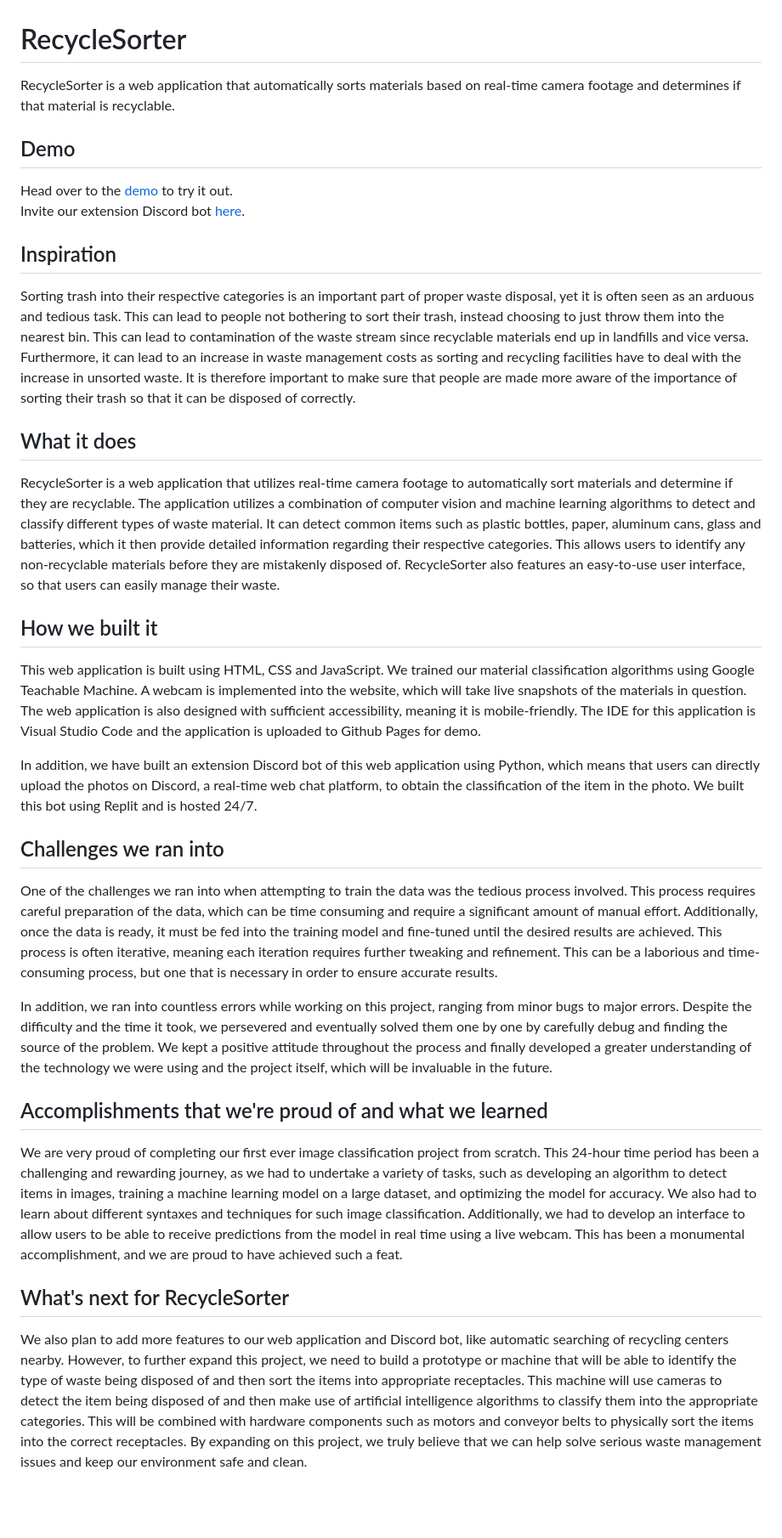
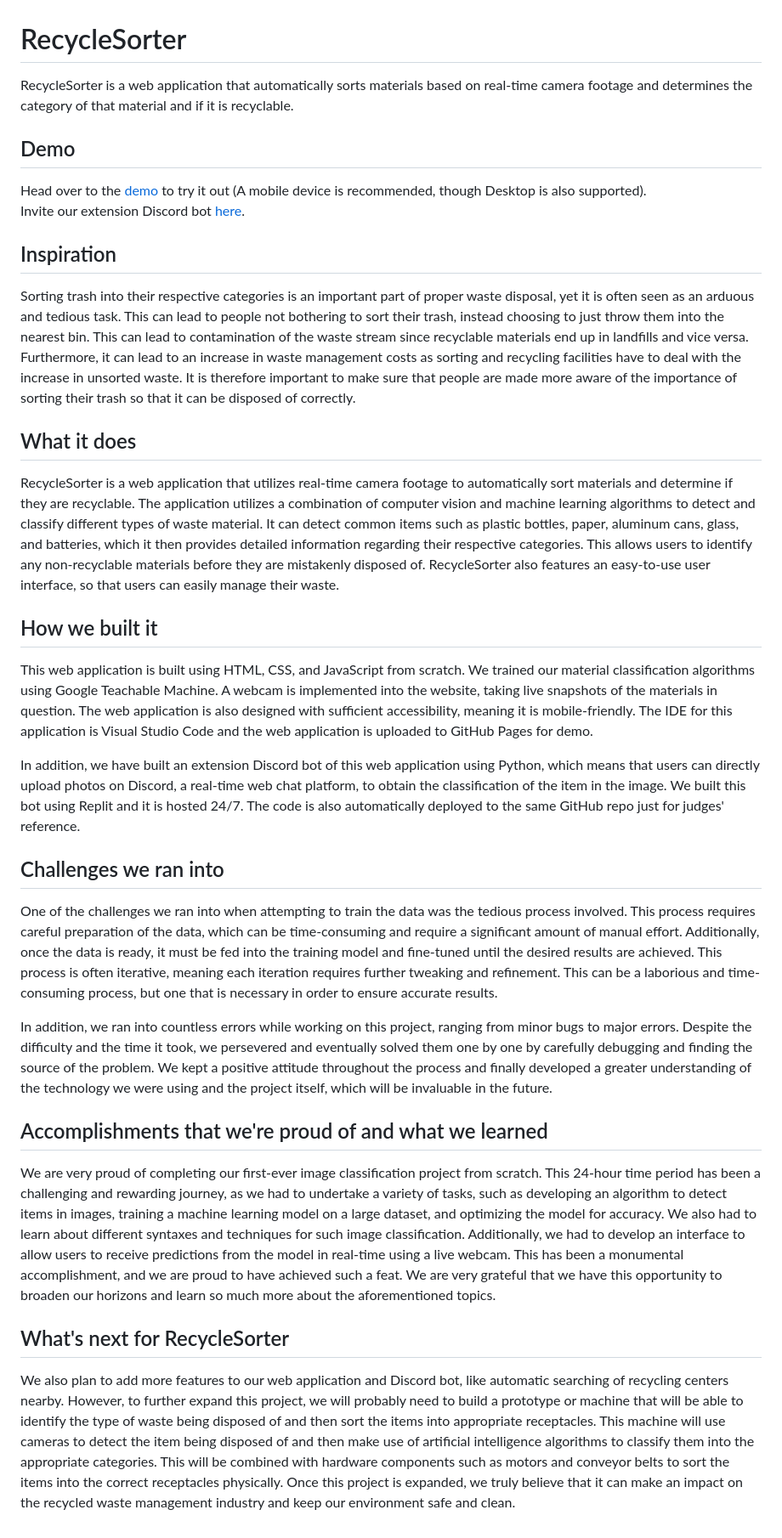
Before and after one commit to iancheung0202/RecycleSorter, a Markdown page: README.md, the part around the change. Shown: that part at 85% size. GitHub-like rendering; blank space fills up the shorter version.

```diff
--- a/README.md
+++ b/README.md
@@ -1,8 +1,8 @@
 # RecycleSorter
-RecycleSorter is a web application that automatically sorts materials based on real-time camera footage and determines if that material is recyclable.
+RecycleSorter is a web application that automatically sorts materials based on real-time camera footage and determines the category of that material and if it is recyclable.
 
 ## Demo
-Head over to the [demo](https://iancheung0202.github.io/RecycleSorter/) to try it out.<br>
+Head over to the [demo](https://iancheung0202.github.io/RecycleSorter/) to try it out (A mobile device is recommended, though Desktop is also supported).<br>
 Invite our extension Discord bot [here](https://discord.com/api/oauth2/authorize?client_id=1057333274449547354&permissions=51200&scope=bot).
 
 ## Inspiration
@@ -11,24 +11,24 @@ Sorting trash into their respective categories is an important part of proper wa
 
 ## What it does
 
-RecycleSorter is a web application that utilizes real-time camera footage to automatically sort materials and determine if they are recyclable. The application utilizes a combination of computer vision and machine learning algorithms to detect and classify different types of waste material. It can detect common items such as plastic bottles, paper, aluminum cans, glass and batteries, which it then provide detailed information regarding their respective categories. This allows users to identify any non-recyclable materials before they are mistakenly disposed of. RecycleSorter also features an easy-to-use user interface, so that users can easily manage their waste.
+RecycleSorter is a web application that utilizes real-time camera footage to automatically sort materials and determine if they are recyclable. The application utilizes a combination of computer vision and machine learning algorithms to detect and classify different types of waste material. It can detect common items such as plastic bottles, paper, aluminum cans, glass, and batteries, which it then provides detailed information regarding their respective categories. This allows users to identify any non-recyclable materials before they are mistakenly disposed of. RecycleSorter also features an easy-to-use user interface, so that users can easily manage their waste.
 
 ## How we built it
 
-This web application is built using HTML, CSS and JavaScript. We trained our material classification algorithms using Google Teachable Machine. A webcam is implemented into the website, which will take live snapshots of the materials in question. The web application is also designed with sufficient accessibility, meaning it is mobile-friendly. The IDE for this application is Visual Studio Code and the application is uploaded to Github Pages for demo.
+This web application is built using HTML, CSS, and JavaScript from scratch. We trained our material classification algorithms using Google Teachable Machine. A webcam is implemented into the website, taking live snapshots of the materials in question. The web application is also designed with sufficient accessibility, meaning it is mobile-friendly. The IDE for this application is Visual Studio Code and the web application is uploaded to GitHub Pages for demo.
 
-In addition, we have built an extension Discord bot of this web application using Python, which means that users can directly upload the photos on Discord, a real-time web chat platform, to obtain the classification of the item in the photo. We built this bot using Replit and is hosted 24/7.
+In addition, we have built an extension Discord bot of this web application using Python, which means that users can directly upload photos on Discord, a real-time web chat platform, to obtain the classification of the item in the image. We built this bot using Replit and it is hosted 24/7. The code is also automatically deployed to the same GitHub repo just for judges' reference.
 
 ## Challenges we ran into
 
-One of the challenges we ran into when attempting to train the data was the tedious process involved. This process requires careful preparation of the data, which can be time consuming and require a significant amount of manual effort. Additionally, once the data is ready, it must be fed into the training model and fine-tuned until the desired results are achieved. This process is often iterative, meaning each iteration requires further tweaking and refinement. This can be a laborious and time-consuming process, but one that is necessary in order to ensure accurate results.
+One of the challenges we ran into when attempting to train the data was the tedious process involved. This process requires careful preparation of the data, which can be time-consuming and require a significant amount of manual effort. Additionally, once the data is ready, it must be fed into the training model and fine-tuned until the desired results are achieved. This process is often iterative, meaning each iteration requires further tweaking and refinement. This can be a laborious and time-consuming process, but one that is necessary in order to ensure accurate results.
 
-In addition, we ran into countless errors while working on this project, ranging from minor bugs to major errors. Despite the difficulty and the time it took, we persevered and eventually solved them one by one by carefully debug and finding the source of the problem. We kept a positive attitude throughout the process and finally developed a greater understanding of the technology we were using and the project itself, which will be invaluable in the future.
+In addition, we ran into countless errors while working on this project, ranging from minor bugs to major errors. Despite the difficulty and the time it took, we persevered and eventually solved them one by one by carefully debugging and finding the source of the problem. We kept a positive attitude throughout the process and finally developed a greater understanding of the technology we were using and the project itself, which will be invaluable in the future.
 
 ## Accomplishments that we're proud of and what we learned
 
-We are very proud of completing our first ever image classification project from scratch. This 24-hour time period has been a challenging and rewarding journey, as we had to undertake a variety of tasks, such as developing an algorithm to detect items in images, training a machine learning model on a large dataset, and optimizing the model for accuracy. We also had to learn about different syntaxes and techniques for such image classification. Additionally, we had to develop an interface to allow users to be able to receive predictions from the model in real time using a live webcam. This has been a monumental accomplishment, and we are proud to have achieved such a feat.
+We are very proud of completing our first-ever image classification project from scratch. This 24-hour time period has been a challenging and rewarding journey, as we had to undertake a variety of tasks, such as developing an algorithm to detect items in images, training a machine learning model on a large dataset, and optimizing the model for accuracy. We also had to learn about different syntaxes and techniques for such image classification. Additionally, we had to develop an interface to allow users to receive predictions from the model in real-time using a live webcam. This has been a monumental accomplishment, and we are proud to have achieved such a feat. We are very grateful that we have this opportunity to broaden our horizons and learn so much more about the aforementioned topics.
 
 ## What's next for RecycleSorter
 
-We also plan to add more features to our web application and Discord bot, like automatic searching of recycling centers nearby. However, to further expand this project, we need to build a prototype or machine that will be able to identify the type of waste being disposed of and then sort the items into appropriate receptacles. This machine will use cameras to detect the item being disposed of and then make use of artificial intelligence algorithms to classify them into the appropriate categories. This will be combined with hardware components such as motors and conveyor belts to physically sort the items into the correct receptacles. By expanding on this project, we truly believe that we can help solve serious waste management issues and keep our environment safe and clean.
+We also plan to add more features to our web application and Discord bot, like automatic searching of recycling centers nearby. However, to further expand this project, we will probably need to build a prototype or machine that will be able to identify the type of waste being disposed of and then sort the items into appropriate receptacles. This machine will use cameras to detect the item being disposed of and then make use of artificial intelligence algorithms to classify them into the appropriate categories. This will be combined with hardware components such as motors and conveyor belts to sort the items into the correct receptacles physically. Once this project is expanded, we truly believe that it can make an impact on the recycled waste management industry and keep our environment safe and clean.
```
